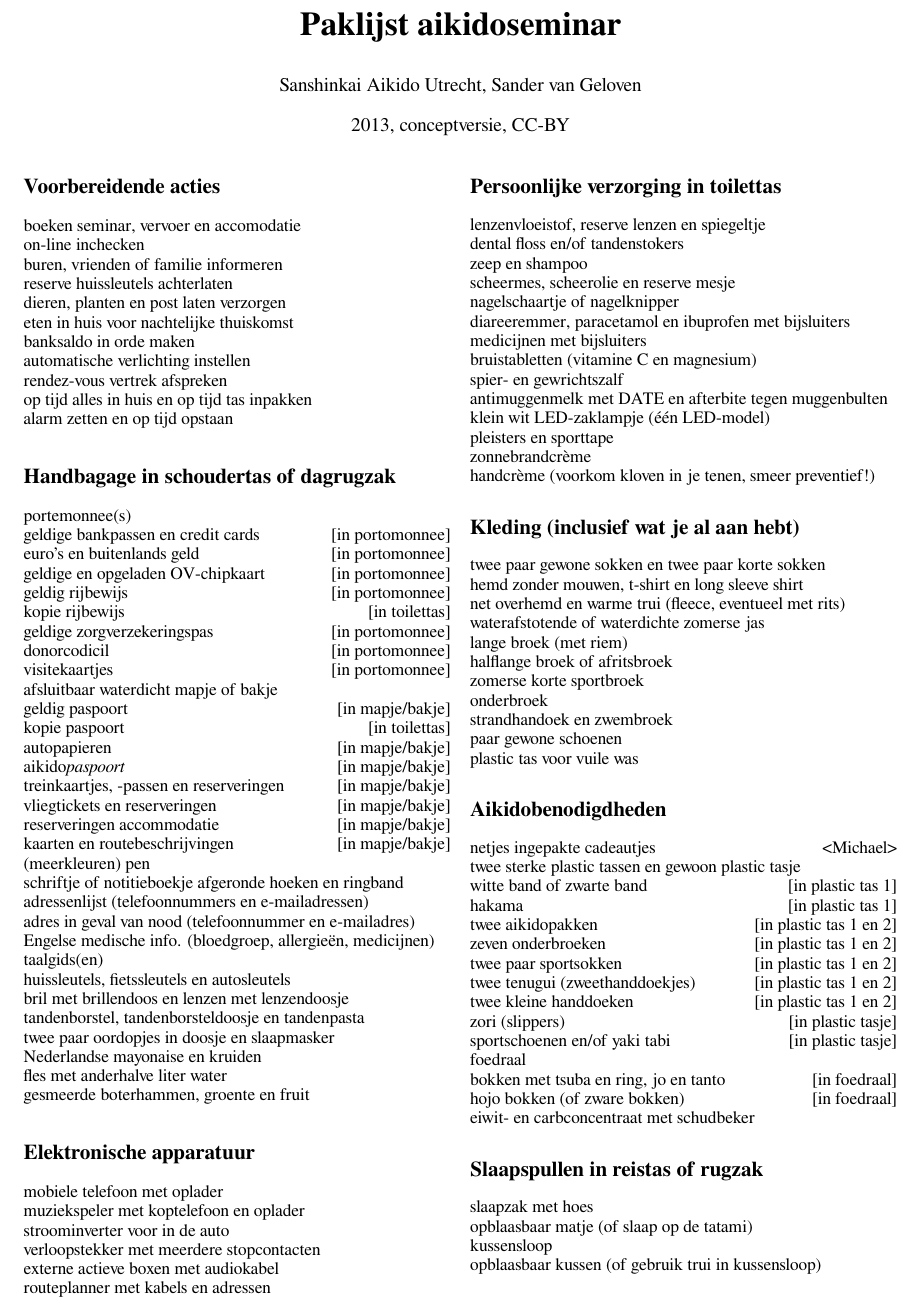
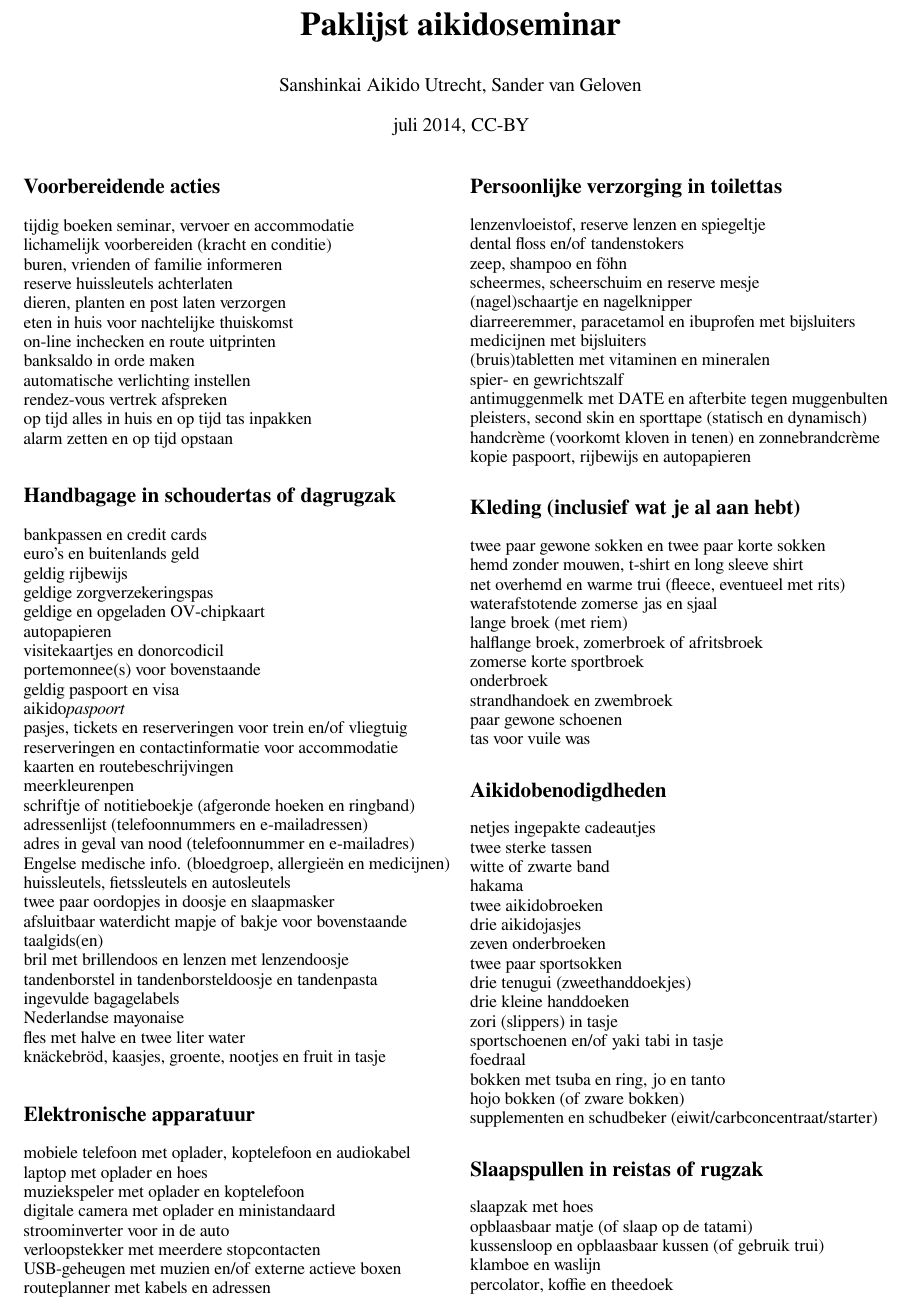
Before and after one commit to SanshinkaiAikido/packing-list, a LaTeX book (packing-list-nl.tex): part of the page, cut so that both start at the same text. The pictures show the PDF file packing-list-nl.pdf that the author committed with the source.

Commit message:
Upgraded

```diff
--- a/packing-list-nl.tex
+++ b/packing-list-nl.tex
@@ -22,19 +22,17 @@
 
 \title{\Huge\bfseries Paklijst aikidoseminar}
 \author{Sanshinkai Aikido Utrecht, Sander van Geloven}
-\date{2013, conceptversie, CC-BY}
+\date{juli 2014, CC-BY}
 \maketitle
 
-\section*{Voorbereidende acties}
-boeken seminar, vervoer en accomodatie\\
-on-line inchecken\\
-buren, vrienden of familie informeren\\
-reserve huissleutels achterlaten\\
-dieren, planten en post laten verzorgen\\
-eten in huis voor nachtelijke thuiskomst\\
-banksaldo in orde maken\\
-automatische verlichting instellen\\
-rendez-vous vertrek afspreken\\
-op tijd alles in huis en op tijd tas inpakken\\
-alarm zetten en op tijd opstaan
-%tijdzone aanpassen camera
+\section*{Voorbereidende acties}%
+tijdig boeken seminar, vervoer en accommodatie\\%
+lichamelijk voorbereiden (kracht en conditie)\\%
+buren, vrienden of familie informeren\\%
+reserve huissleutels achterlaten\\%
+dieren, planten en post laten verzorgen\\%
+eten in huis voor nachtelijke thuiskomst\\%
+on-line inchecken en route uitprinten\\%
+banksaldo in orde maken\\%
+automatische verlichting instellen\\%
+rendez-vous vertrek afspreken\\%
@@ -43,79 +42,56 @@ alarm zetten en op tijd opstaan
-portemonnee(s)\\
-geldige bankpassen en credit cards\hfill[in portomonnee]\\
-euro's en buitenlands geld\hfill[in portomonnee]\\
-geldige en opgeladen OV-chipkaart\hfill[in portomonnee]\\
-geldig rijbewijs\hfill[in portomonnee]\\
-kopie rijbewijs\hfill[in toilettas]\\
-geldige zorgverzekeringspas\hfill[in portomonnee]\\
-donorcodicil\hfill[in portomonnee]\\
-visitekaartjes\hfill[in portomonnee]\\
-afsluitbaar waterdicht mapje of bakje\\
-geldig paspoort\hfill[in mapje/bakje]\\
-kopie paspoort\hfill[in toilettas]\\
-autopapieren\hfill[in mapje/bakje]\\
-aikido{\itshape{paspoort}}\hfill[in mapje/bakje]\\
-treinkaartjes, -passen en reserveringen\hfill[in mapje/bakje]\\
-vliegtickets en reserveringen\hfill[in mapje/bakje]\\
-reserveringen accommodatie\hfill[in mapje/bakje]\\
-kaarten en routebeschrijvingen\hfill[in mapje/bakje]\\
-(meerkleuren) pen\\
-schriftje of notitieboekje afgeronde hoeken en ringband\\
-adressenlijst (telefoonnummers en e-mailadressen)\\
-adres in geval van nood (telefoonnummer en e-mailadres)\\
-Engelse medische info. (bloedgroep, allergieën, medicijnen)\\
-taalgids(en)\\
-huissleutels, fietssleutels en autosleutels\\
-bril met brillendoos en lenzen met lenzendoosje\\
-tandenborstel, tandenborsteldoosje en tandenpasta\\
-twee paar oordopjes in doosje en slaapmasker\\
-%ingevulde bagagelabels
-Nederlandse mayonaise en kruiden\\
-%flesje halve liter water\\
-fles met anderhalve liter water\\
-gesmeerde boterhammen, groente en fruit
+\section*{Handbagage in schoudertas of dagrugzak}%
+bankpassen en credit cards\\%
+euro's en buitenlands geld\\%
+geldig rijbewijs\\%
+geldige zorgverzekeringspas\\%
+geldige en opgeladen OV-chipkaart\\%
+autopapieren\\%
+visitekaartjes en donorcodicil\\%
+portemonnee(s) voor bovenstaande\\%
+geldig paspoort en visa\\%
+aikido{\itshape{paspoort}}\\%
+pasjes, tickets en reserveringen voor trein en/of vliegtuig\\%
+reserveringen en contactinformatie voor accommodatie\\%
+kaarten en routebeschrijvingen\\%
+meerkleurenpen\\%
+schriftje of notitieboekje (afgeronde hoeken en ringband)\\%
+adressenlijst (telefoonnummers en e-mailadressen)\\%
+adres in geval van nood (telefoonnummer en e-mailadres)\\%
+Engelse medische info. (bloedgroep, allergieën en medicijnen)\\%
+huissleutels, fietssleutels en autosleutels\\%
+twee paar oordopjes in doosje en slaapmasker\\%
+afsluitbaar waterdicht mapje of bakje voor bovenstaande\\%
+taalgids(en)\\%
+bril met brillendoos en lenzen met lenzendoosje\\%
+tandenborstel in tandenborsteldoosje en tandenpasta\\%
+ingevulde bagagelabels\\%
+Nederlandse mayonaise\\%
+fles met halve en twee liter water\\%
+knäckebröd, kaasjes, groente, nootjes en fruit in tasje%
 
-\section*{Elektronische apparatuur}
-%digitale video camera met opplader, accu's, kabels en bandjes\\
-%walkman met koptelefoon, batterijen en bandjes\\
-%splitter, tulipkabel en tweede koptelefoon\\
-%vliegtuigkoptelefoon\\
-mobiele telefoon met oplader\\
-%TODO laptop met oplader en hoes\\
-muziekspeler met koptelefoon en oplader\\
-%audiokabel* voor in de auto\\
-%digitale camera* met oplader\\
-%klein camerastandaard*\hfill\\
-stroominverter voor in de auto\\
-verloopstekker met meerdere stopcontacten\\
-externe actieve boxen met audiokabel\\
-routeplanner met kabels en adressen
+\section*{Elektronische apparatuur}%
+mobiele telefoon met oplader, koptelefoon en audiokabel\\%
+laptop met oplader en hoes\\%
+muziekspeler met oplader en koptelefoon\\%
+digitale camera met oplader en ministandaard\\%
+stroominverter voor in de auto\\%
+verloopstekker met meerdere stopcontacten\\%
+USB-geheugen met muzien en/of externe actieve boxen\\%
+routeplanner met kabels en adressen%
 
-\section*{Persoonlijke verzorging in toilettas}
-lenzenvloeistof, reserve lenzen en spiegeltje\\
-dental floss en/of tandenstokers\\
-zeep en shampoo\\
-scheermes, scheerolie en reserve mesje\\
-nagelschaartje of nagelknipper\\
-diareeremmer, paracetamol en ibuprofen met bijsluiters\\
-medicijnen met bijsluiters\\
-bruistabletten (vitamine C en magnesium)\\
-spier- en gewrichtszalf\\
-antimuggenmelk met DATE en afterbite tegen muggenbulten\\
-klein wit LED-zaklampje (één LED-model)\\
-pleisters en sporttape\\
-zonnebrandcrème\\
-handcrème (voorkom kloven in je tenen, smeer preventief!)
+\section*{Persoonlijke verzorging in toilettas}%
+lenzenvloeistof, reserve lenzen en spiegeltje\\%
+dental floss en/of tandenstokers\\%
+zeep, shampoo en föhn\\%
+scheermes, scheerschuim en reserve mesje\\%
+(nagel)schaartje en nagelknipper\\%
+diarreeremmer, paracetamol en ibuprofen met bijsluiters\\%
+medicijnen met bijsluiters\\%
+(bruis)tabletten met vitaminen en mineralen\\%
+spier- en gewrichtszalf\\%
+antimuggenmelk met DATE en afterbite tegen muggenbulten\\%
+pleisters, second skin en sporttape (statisch en dynamisch)\\%
+handcrème (voorkomt kloven in tenen) en zonnebrandcrème\\%
+kopie paspoort, rijbewijs en autopapieren%
 
-\section*{Kleding (inclusief wat je al aan hebt)}
-twee paar gewone sokken en twee paar korte sokken\\
-hemd zonder mouwen, t-shirt en long sleeve shirt\\
-net overhemd en warme trui (fleece, eventueel met rits)\\
-waterafstotende of waterdichte zomerse jas\\
-lange broek (met riem)\\
-halflange broek of afritsbroek\\
-zomerse korte sportbroek\\
-onderbroek\\
-strandhandoek en zwembroek\\
-paar gewone schoenen\\
-%winddichte handschoenen\\
-plastic tas voor vuile was
+\section*{Kleding (inclusief wat je al aan hebt)}%
@@ -122,29 +101,35 @@ plastic tas voor vuile was
+waterafstotende zomerse jas en sjaal\\%
+lange broek (met riem)\\%
+halflange broek, zomerbroek of afritsbroek\\%
+zomerse korte sportbroek\\%
+onderbroek\\%
+strandhandoek en zwembroek\\%
+paar gewone schoenen\\%
+tas voor vuile was%
 
-\section*{Aikidobenodigdheden}
-netjes ingepakte cadeautjes\hfill<Michael>\\
-twee sterke plastic tassen en gewoon plastic tasje\\
-witte band of zwarte band\hfill[in plastic tas 1]\\
-hakama\hfill[in plastic tas 1]\\
-twee aikidopakken\hfill[in plastic tas 1 en 2]\\
-zeven onderbroeken\hfill[in plastic tas 1 en 2]\\
-twee paar sportsokken\hfill[in plastic tas 1 en 2]\\
-twee tenugui (zweethanddoekjes)\hfill[in plastic tas 1 en 2]\\
-twee kleine handdoeken\hfill[in plastic tas 1 en 2]\\
-zori (slippers)\hfill[in plastic tasje]\\
-sportschoenen en/of yaki tabi\hfill[in plastic tasje]\\
-foedraal\\
-bokken met tsuba en ring, jo en tanto\hfill[in foedraal]\\
-hojo bokken (of zware bokken)\hfill[in foedraal]\\
-eiwit- en carbconcentraat met schudbeker
+\section*{Aikidobenodigdheden}%
+netjes ingepakte cadeautjes\\%
+twee sterke tassen\\%
+witte of zwarte band\\%
+hakama\\%
+twee aikidobroeken\\%
+drie aikidojasjes\\%
+zeven onderbroeken\\%
+twee paar sportsokken\\%
+drie tenugui (zweethanddoekjes)\\%
+drie kleine handdoeken\\%
+zori (slippers) in tasje\\%
+sportschoenen en/of yaki tabi in tasje\\%
+foedraal\\%
+bokken met tsuba en ring, jo en tanto\\%
+hojo bokken (of zware bokken)\\%
+supplementen en schudbeker (eiwit/carbconcentraat/starter)%
 
-\section*{Slaapspullen in reistas of rugzak}
-slaapzak met hoes\\
-opblaasbaar matje (of slaap op de tatami)\\
-kussensloop\\
-opblaasbaar kussen (of gebruik trui in kussensloop)\\
-%klamboe\\
-%waslijn\\
-%doosje met naaispullen\\
-%pedaalemmerzakken ?\\
+\section*{Slaapspullen in reistas of rugzak}%
+slaapzak met hoes\\%
+opblaasbaar matje (of slaap op de tatami)\\%
+kussensloop en opblaasbaar kussen (of gebruik trui)\\%
+klamboe en waslijn\\%
+percolator, koffie en theedoek%
 
 \end{document}
```
Also changed, not shown: packing-list-nl.pdf, packing-list-nl.tex (6 more changed lines).
